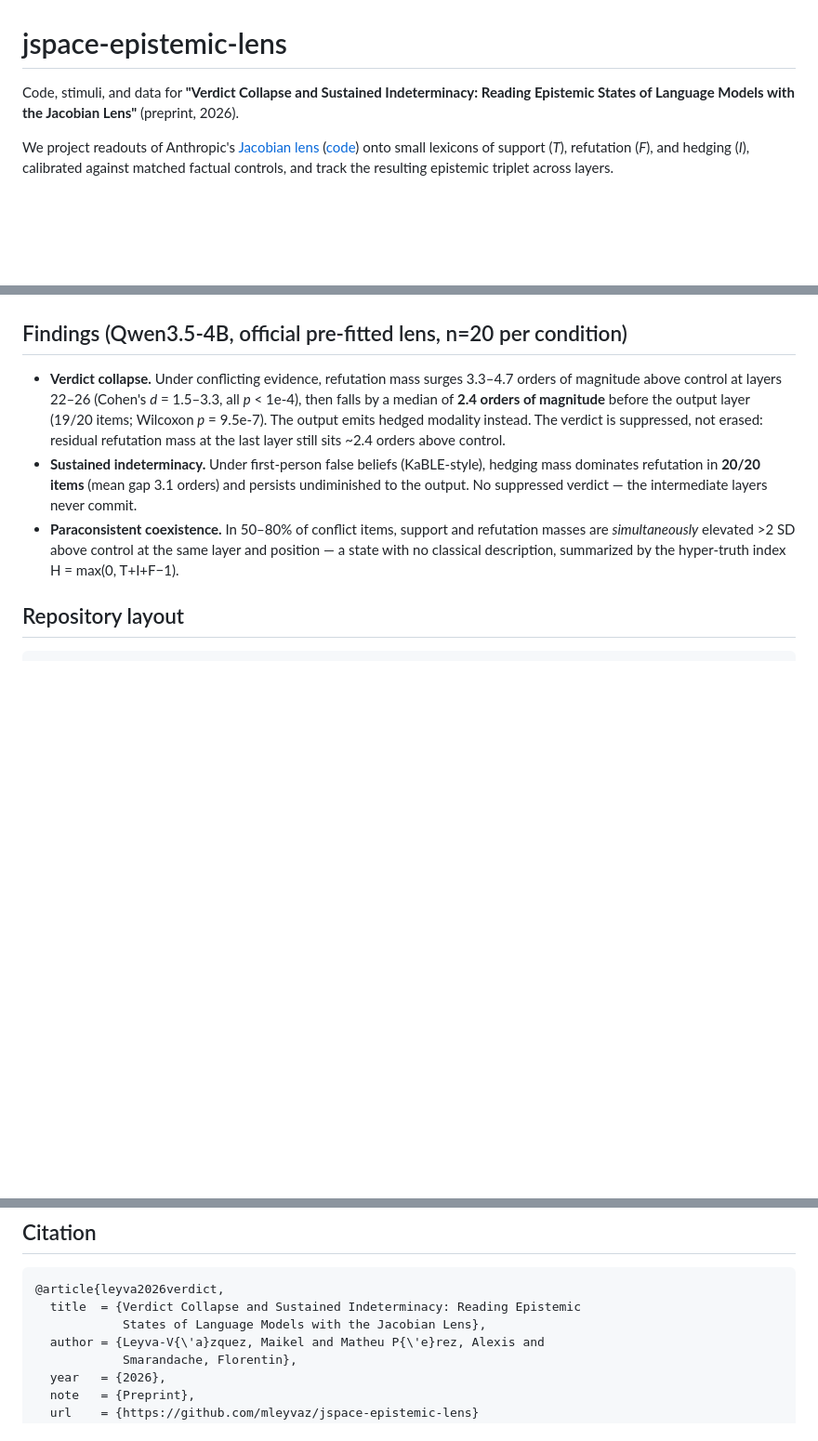
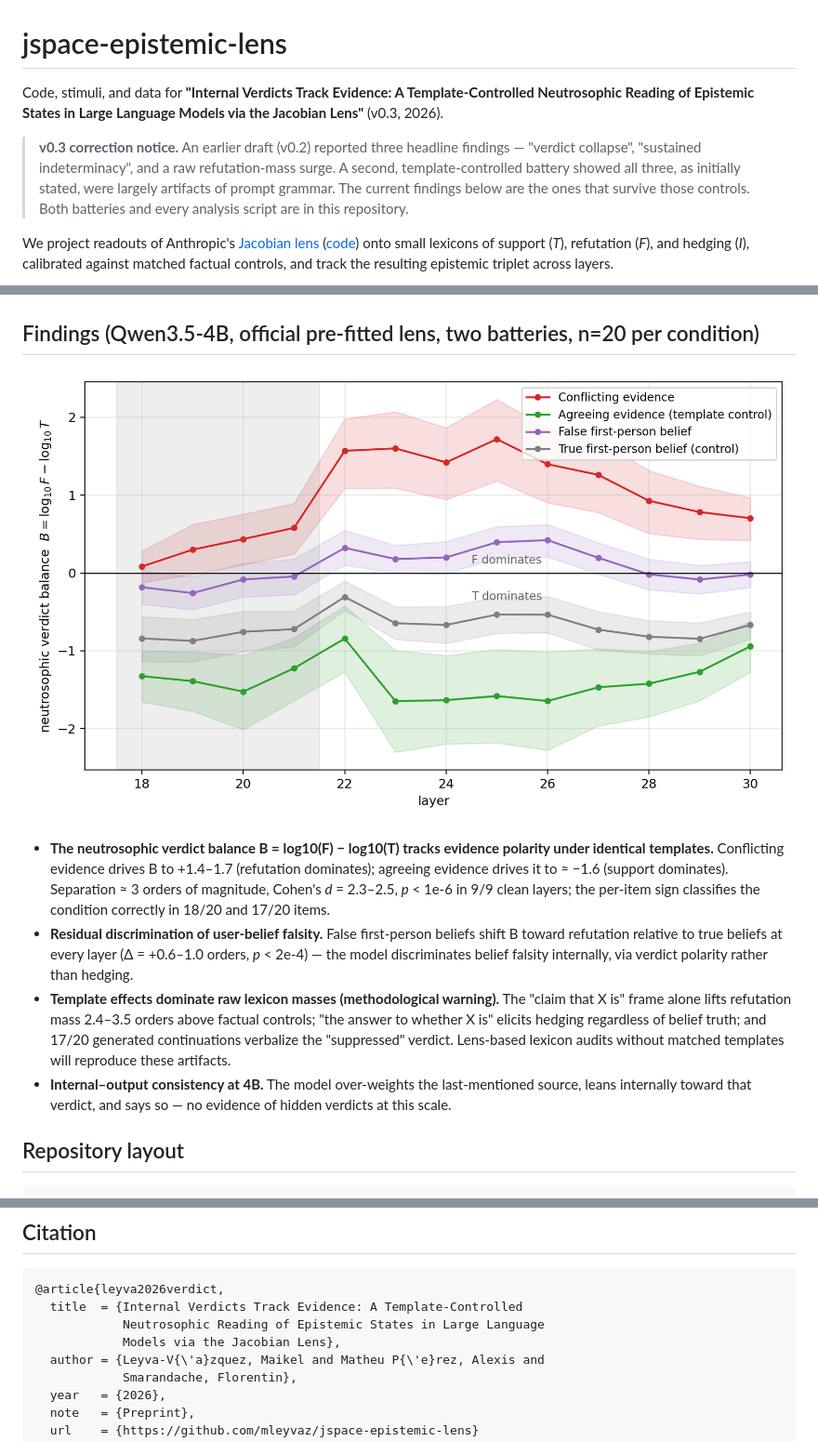
Before and after one commit to mleyvaz/jspace-epistemic-lens, a Markdown page: README.md, 3 parts joined by grey strips. Shown at 93% size. Rendered like a GitHub page; pictures changed too: figures/fig3_balance.png (added); blank space fills up the shorter version.

````diff
--- a/README.md
+++ b/README.md
@@ -1,8 +1,15 @@
 # jspace-epistemic-lens
 
-Code, stimuli, and data for **"Verdict Collapse and Sustained Indeterminacy:
-Reading Epistemic States of Language Models with the Jacobian Lens"**
-(preprint, 2026).
+Code, stimuli, and data for **"Internal Verdicts Track Evidence: A
+Template-Controlled Neutrosophic Reading of Epistemic States in Large Language
+Models via the Jacobian Lens"** (v0.3, 2026).
+
+> **v0.3 correction notice.** An earlier draft (v0.2) reported three headline
+> findings — "verdict collapse", "sustained indeterminacy", and a raw
+> refutation-mass surge. A second, template-controlled battery showed all
+> three, as initially stated, were largely artifacts of prompt grammar. The
+> current findings below are the ones that survive those controls. Both
+> batteries and every analysis script are in this repository.
 
 We project readouts of Anthropic's [Jacobian lens](https://transformer-circuits.pub/2026/workspace/index.html)
 ([code](https://github.com/anthropics/jacobian-lens)) onto small lexicons of
@@ -11,23 +18,29 @@ factual controls, and track the resulting epistemic triplet across layers.
 
 ![Figure 1](figures/fig1_logmass.png)
 
-## Findings (Qwen3.5-4B, official pre-fitted lens, n=20 per condition)
+## Findings (Qwen3.5-4B, official pre-fitted lens, two batteries, n=20 per condition)
 
-- **Verdict collapse.** Under conflicting evidence, refutation mass surges
-  3.3–4.7 orders of magnitude above control at layers 22–26 (Cohen's *d* =
-  1.5–3.3, all *p* < 1e-4), then falls by a median of **2.4 orders of
-  magnitude** before the output layer (19/20 items; Wilcoxon *p* = 9.5e-7).
-  The output emits hedged modality instead. The verdict is suppressed, not
-  erased: residual refutation mass at the last layer still sits ~2.4 orders
-  above control.
-- **Sustained indeterminacy.** Under first-person false beliefs (KaBLE-style),
-  hedging mass dominates refutation in **20/20 items** (mean gap 3.1 orders)
-  and persists undiminished to the output. No suppressed verdict — the
-  intermediate layers never commit.
-- **Paraconsistent coexistence.** In 50–80% of conflict items, support and
-  refutation masses are *simultaneously* elevated >2 SD above control at the
-  same layer and position — a state with no classical description, summarized
-  by the hyper-truth index H = max(0, T+I+F−1).
+![Figure: verdict balance](figures/fig3_balance.png)
+
+- **The neutrosophic verdict balance B = log10(F) − log10(T) tracks evidence
+  polarity under identical templates.** Conflicting evidence drives B to
+  +1.4–1.7 (refutation dominates); agreeing evidence drives it to ≈ −1.6
+  (support dominates). Separation ≈ 3 orders of magnitude, Cohen's *d* =
+  2.3–2.5, *p* < 1e-6 in 9/9 clean layers; the per-item sign classifies the
+  condition correctly in 18/20 and 17/20 items.
+- **Residual discrimination of user-belief falsity.** False first-person
+  beliefs shift B toward refutation relative to true beliefs at every layer
+  (Δ = +0.6–1.0 orders, *p* < 2e-4) — the model discriminates belief falsity
+  internally, via verdict polarity rather than hedging.
+- **Template effects dominate raw lexicon masses (methodological warning).**
+  The "claim that X is" frame alone lifts refutation mass 2.4–3.5 orders above
+  factual controls; "the answer to whether X is" elicits hedging regardless of
+  belief truth; and 17/20 generated continuations verbalize the "suppressed"
+  verdict. Lens-based lexicon audits without matched templates will
+  reproduce these artifacts.
+- **Internal–output consistency at 4B.** The model over-weights the
+  last-mentioned source, leans internally toward that verdict, and says so —
+  no evidence of hidden verdicts at this scale.
 
 ## Repository layout
 
@@ -79,8 +92,9 @@ additions); one position per prompt. See the paper's Limitations section.
 
 ```bibtex
 @article{leyva2026verdict,
-  title  = {Verdict Collapse and Sustained Indeterminacy: Reading Epistemic
-            States of Language Models with the Jacobian Lens},
+  title  = {Internal Verdicts Track Evidence: A Template-Controlled
+            Neutrosophic Reading of Epistemic States in Large Language
+            Models via the Jacobian Lens},
   author = {Leyva-V{\'a}zquez, Maikel and Matheu P{\'e}rez, Alexis and
             Smarandache, Florentin},
   year   = {2026},
````
Also changed, not shown: 6 other files.
